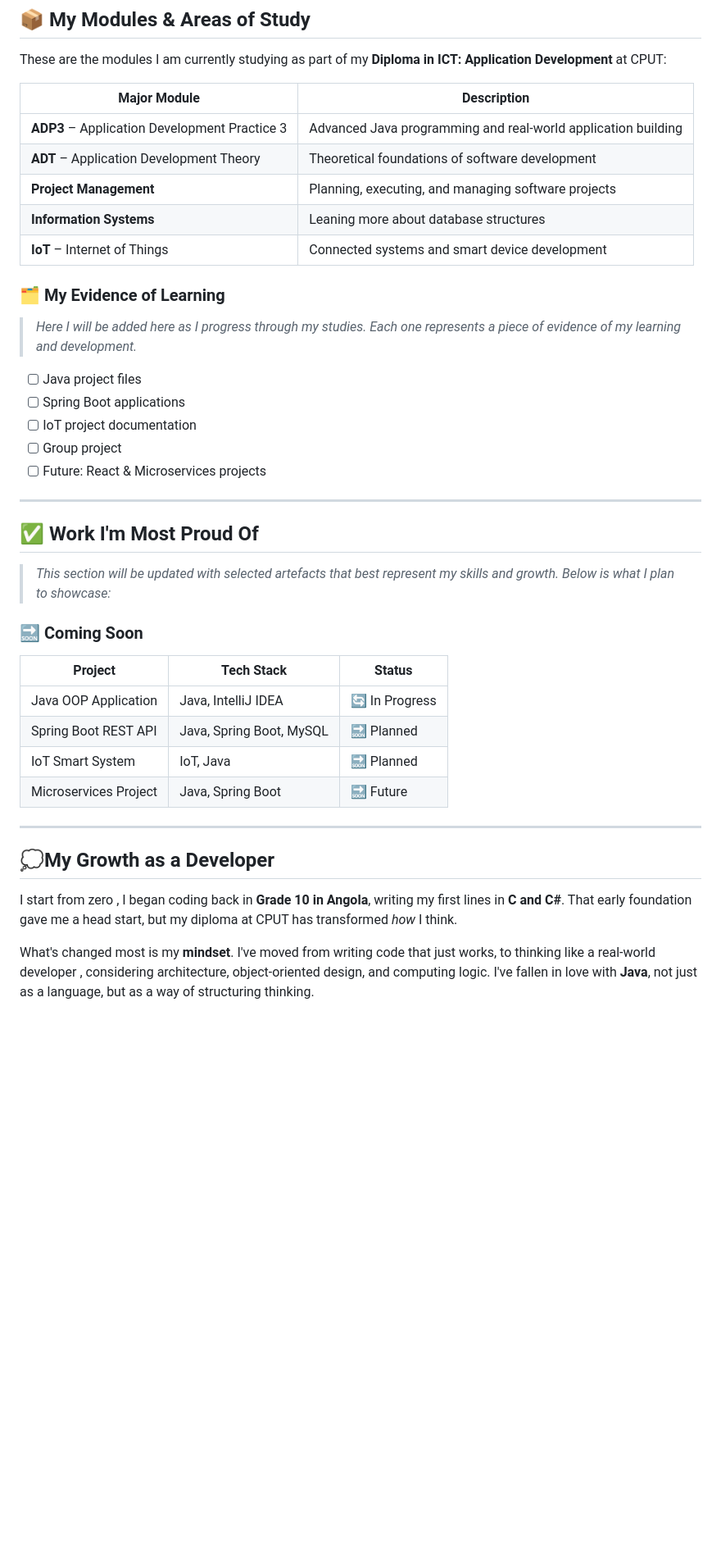
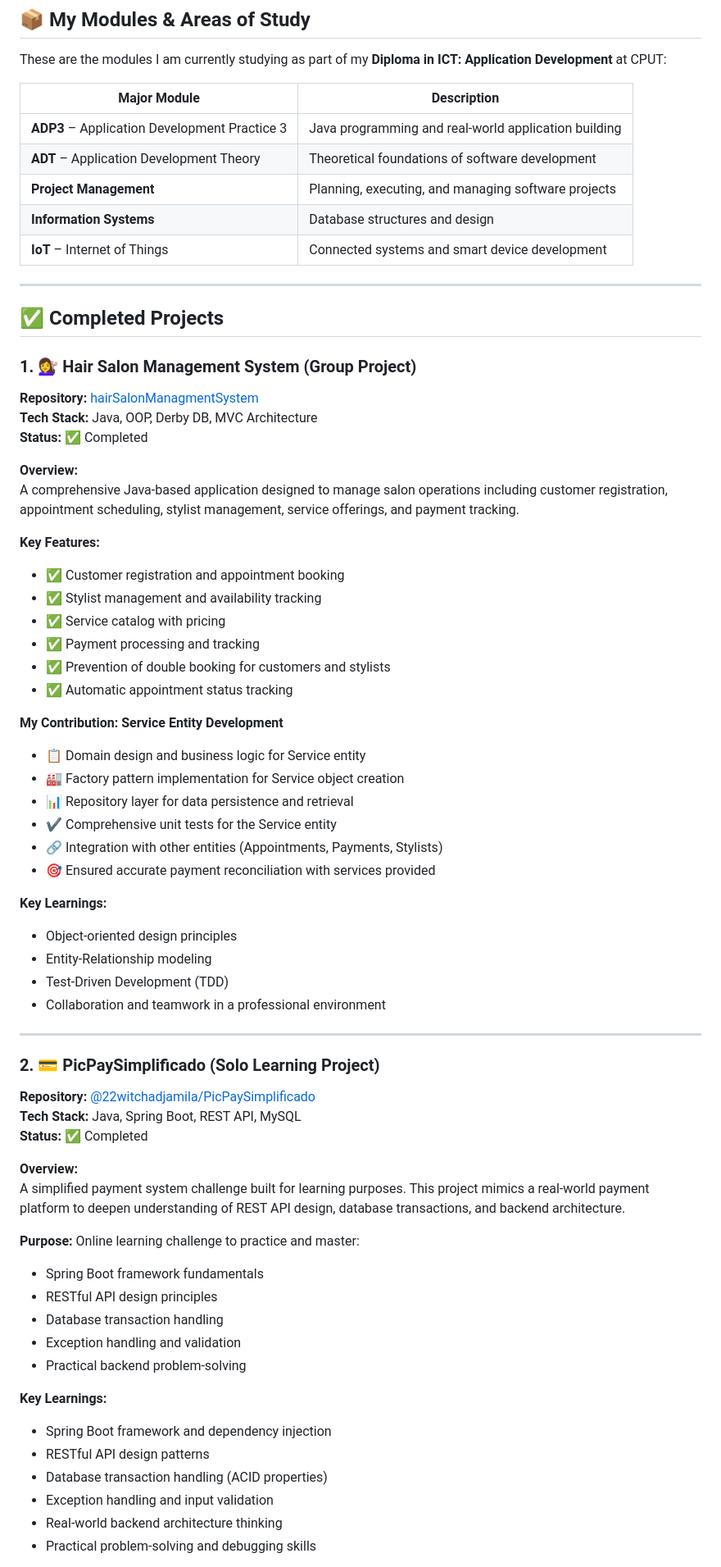
Before and after one commit to 22witchadjamila/22witchadjamila.github.io, a Markdown page: README.md, the part around one of its changes. Shown at 82% size. Drawn GitHub-style; blank space fills up the shorter version.

Commit message:
Enhance README with career goals and project details
Expanded the README to include career objectives, completed projects, and personal growth as a developer.

```diff
--- a/README.md
+++ b/README.md
@@ -20,39 +30,71 @@ These are the modules I am currently studying as part of my **Diploma in ICT: Ap
 
 | Major Module | Description |
 |--------|-------------|
-| **ADP3** – Application Development Practice 3 | Advanced Java programming and real-world application building |
+| **ADP3** – Application Development Practice 3 | Java programming and real-world application building |
 | **ADT** – Application Development Theory | Theoretical foundations of software development |
 | **Project Management** | Planning, executing, and managing software projects |
-| **Information Systems** | Leaning more about database structures |
+| **Information Systems** | Database structures and design |
 | **IoT** – Internet of Things | Connected systems and smart device development |
-
-### 🗂️ My Evidence of Learning
-> *Here I will be added here as I progress through my studies. Each one represents a piece of evidence of my learning and development.*
-
-- [ ] Java project files
-- [ ] Spring Boot applications
-- [ ] IoT project documentation
-- [ ] Group project
-- [ ] Future: React & Microservices projects
 
 ---
 
-## ✅ Work I'm Most Proud Of
+## ✅ Completed Projects
 
-> *This section will be updated with selected artefacts that best represent my skills and growth. Below is what I plan to showcase:*
+### 1. 💇‍♀️ **Hair Salon Management System** (Group Project)
 
-### 🔜 Coming Soon
-| Project | Tech Stack | Status |
-|---------|-----------|--------|
-| Java OOP Application | Java, IntelliJ IDEA | 🔄 In Progress |
-| Spring Boot REST API | Java, Spring Boot, MySQL | 🔜 Planned |
-| IoT Smart System | IoT, Java | 🔜 Planned |
-| Microservices Project | Java, Spring Boot | 🔜 Future |
+**Repository:** [hairSalonManagmentSystem](https://github.com/MarcCput/hairSalonManagmentSystem/tree/222894822)
+**Tech Stack:** Java, OOP, Derby DB, MVC Architecture
+**Status:** ✅ Completed
+
+**Overview:**
+A comprehensive Java-based application designed to manage salon operations including customer registration, appointment scheduling, stylist management, service offerings, and payment tracking.
+
+**Key Features:**
+- ✅ Customer registration and appointment booking
+- ✅ Stylist management and availability tracking
+- ✅ Service catalog with pricing
+- ✅ Payment processing and tracking
+- ✅ Prevention of double booking for customers and stylists
+- ✅ Automatic appointment status tracking
+
+**My Contribution: Service Entity Development**
+- 📋 Domain design and business logic for Service entity
+- 🏭 Factory pattern implementation for Service object creation
+- 📊 Repository layer for data persistence and retrieval
+- ✔️ Comprehensive unit tests for the Service entity
+- 🔗 Integration with other entities (Appointments, Payments, Stylists)
+- 🎯 Ensured accurate payment reconciliation with services provided
+
+**Key Learnings:**
+- Object-oriented design principles
+- Entity-Relationship modeling
+- Test-Driven Development (TDD)
+- Collaboration and teamwork in a professional environment
 
 ---
 
-## 💭My Growth as a Developer
+### 2. 💳 **PicPaySimplificado** (Solo Learning Project)
 
-I start from zero , I began coding back in **Grade 10 in Angola**, writing my first lines in **C and C#**. That early foundation gave me a head start, but my diploma at CPUT has transformed *how* I think.
+**Repository:** [@22witchadjamila/PicPaySimplificado](https://github.com/22witchadjamila/PicPaySimplificado)
+**Tech Stack:** Java, Spring Boot, REST API, MySQL
+**Status:** ✅ Completed
 
-What's changed most is my **mindset**. I've moved from writing code that just works, to thinking like a real-world developer , considering architecture, object-oriented design, and computing logic. I've fallen in love with **Java**, not just as a language, but as a way of structuring thinking.
+**Overview:**
+A simplified payment system challenge built for learning purposes. This project mimics a real-world payment platform to deepen understanding of REST API design, database transactions, and backend architecture.
+
+**Purpose:**
+Online learning challenge to practice and master:
+- Spring Boot framework fundamentals
+- RESTful API design principles
+- Database transaction handling
+- Exception handling and validation
+- Practical backend problem-solving
+
+**Key Learnings:**
+- Spring Boot framework and dependency injection
+- RESTful API design patterns
+- Database transaction handling (ACID properties)
+- Exception handling and input validation
+- Real-world backend architecture thinking
+- Practical problem-solving and debugging skills
+
```
Also changed, not shown: other parts of README.md (+104 -37 lines).
